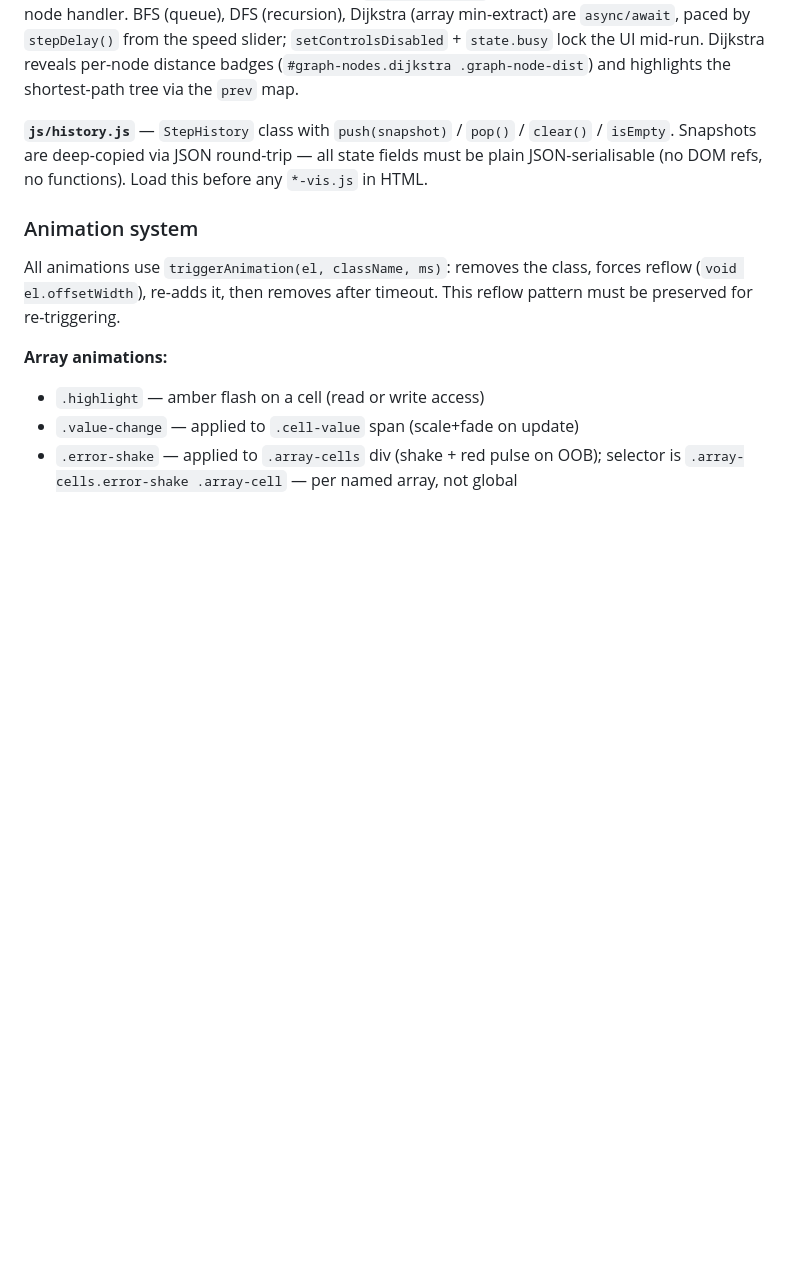
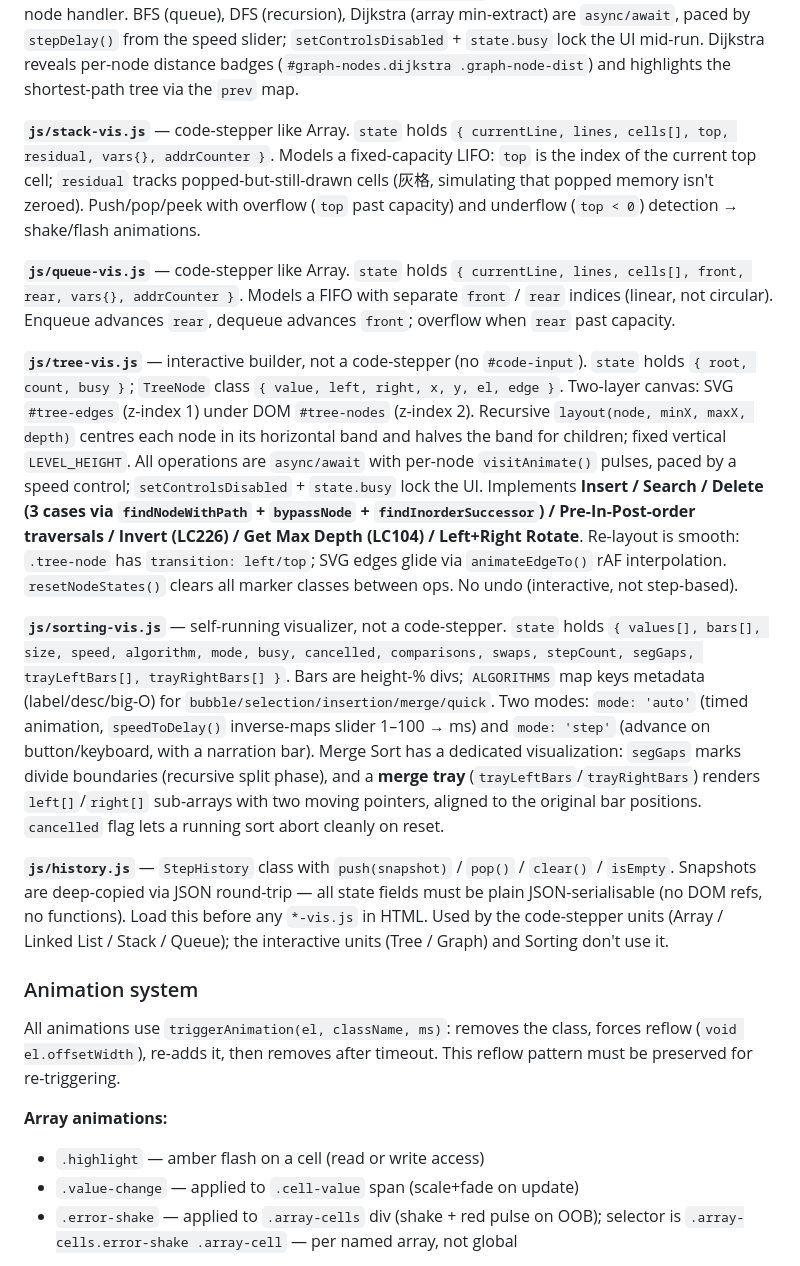
Before and after one commit to JJTsao/VisualDS, a Markdown page: CLAUDE.md, the part around one of its changes. GitHub-like rendering; blank space fills up the shorter version.

```diff
--- a/CLAUDE.md
+++ b/CLAUDE.md
@@ -72,7 +82,15 @@ window.loadOperation(key) → loads preset, resets, syncs gutter
 
 **`js/graph-vis.js`** — interactive builder, not a code-stepper (no `#code-input`). `state` holds `{ nodes(Map id→{id,x,y,el,idEl,distEl}), edges[], adj(Map id→[{to,weight,edge}]), nextId, mode, weightMode, selected, busy }`. Undirected weighted graph; adjacency list is the model of record (each edge pushed into both endpoints' lists, sharing one `edge` ref). Same two-layer canvas as BST: SVG `#graph-edges` (lines + weight `<text>`) beneath DOM `#graph-nodes` (absolutely-positioned circles, centre via `translate(-50%,-50%)`). Interaction: canvas click adds a node (node mode); node click selects endpoints (edge mode) — node clicks `stopPropagation` so they don't also fire the canvas add-node handler. BFS (queue), DFS (recursion), Dijkstra (array min-extract) are `async/await`, paced by `stepDelay()` from the speed slider; `setControlsDisabled` + `state.busy` lock the UI mid-run. Dijkstra reveals per-node distance badges (`#graph-nodes.dijkstra .graph-node-dist`) and highlights the shortest-path tree via the `prev` map.
 
-**`js/history.js`** — `StepHistory` class with `push(snapshot)` / `pop()` / `clear()` / `isEmpty`. Snapshots are deep-copied via JSON round-trip — all state fields must be plain JSON-serialisable (no DOM refs, no functions). Load this before any `*-vis.js` in HTML.
+**`js/stack-vis.js`** — code-stepper like Array. `state` holds `{ currentLine, lines, cells[], top, residual, vars{}, addrCounter }`. Models a fixed-capacity LIFO: `top` is the index of the current top cell; `residual` tracks popped-but-still-drawn cells (灰格, simulating that popped memory isn't zeroed). Push/pop/peek with overflow (`top` past capacity) and underflow (`top < 0`) detection → shake/flash animations.
+
+**`js/queue-vis.js`** — code-stepper like Array. `state` holds `{ currentLine, lines, cells[], front, rear, vars{}, addrCounter }`. Models a FIFO with separate `front` / `rear` indices (linear, not circular). Enqueue advances `rear`, dequeue advances `front`; overflow when `rear` past capacity.
+
+**`js/tree-vis.js`** — interactive builder, not a code-stepper (no `#code-input`). `state` holds `{ root, count, busy }`; `TreeNode` class `{ value, left, right, x, y, el, edge }`. Two-layer canvas: SVG `#tree-edges` (z-index 1) under DOM `#tree-nodes` (z-index 2). Recursive `layout(node, minX, maxX, depth)` centres each node in its horizontal band and halves the band for children; fixed vertical `LEVEL_HEIGHT`. All operations are `async/await` with per-node `visitAnimate()` pulses, paced by a speed control; `setControlsDisabled` + `state.busy` lock the UI. Implements **Insert / Search / Delete (3 cases via `findNodeWithPath` + `bypassNode` + `findInorderSuccessor`) / Pre-In-Post-order traversals / Invert (LC226) / Get Max Depth (LC104) / Left+Right Rotate**. Re-layout is smooth: `.tree-node` has `transition: left/top`; SVG edges glide via `animateEdgeTo()` rAF interpolation. `resetNodeStates()` clears all marker classes between ops. No undo (interactive, not step-based).
+
+**`js/sorting-vis.js`** — self-running visualizer, not a code-stepper. `state` holds `{ values[], bars[], size, speed, algorithm, mode, busy, cancelled, comparisons, swaps, stepCount, segGaps, trayLeftBars[], trayRightBars[] }`. Bars are height-% divs; `ALGORITHMS` map keys metadata (label/desc/big-O) for `bubble/selection/insertion/merge/quick`. Two modes: `mode: 'auto'` (timed animation, `speedToDelay()` inverse-maps slider 1–100 → ms) and `mode: 'step'` (advance on button/keyboard, with a narration bar). Merge Sort has a dedicated visualization: `segGaps` marks divide boundaries (recursive split phase), and a **merge tray** (`trayLeftBars`/`trayRightBars`) renders `left[]`/`right[]` sub-arrays with two moving pointers, aligned to the original bar positions. `cancelled` flag lets a running sort abort cleanly on reset.
+
+**`js/history.js`** — `StepHistory` class with `push(snapshot)` / `pop()` / `clear()` / `isEmpty`. Snapshots are deep-copied via JSON round-trip — all state fields must be plain JSON-serialisable (no DOM refs, no functions). Load this before any `*-vis.js` in HTML. Used by the code-stepper units (Array / Linked List / Stack / Queue); the interactive units (Tree / Graph) and Sorting don't use it.
 
 ### Animation system
 
```
Also changed, not shown: other parts of CLAUDE.md (+11 -1 lines), docs/progress.md (+4 -0 lines).
